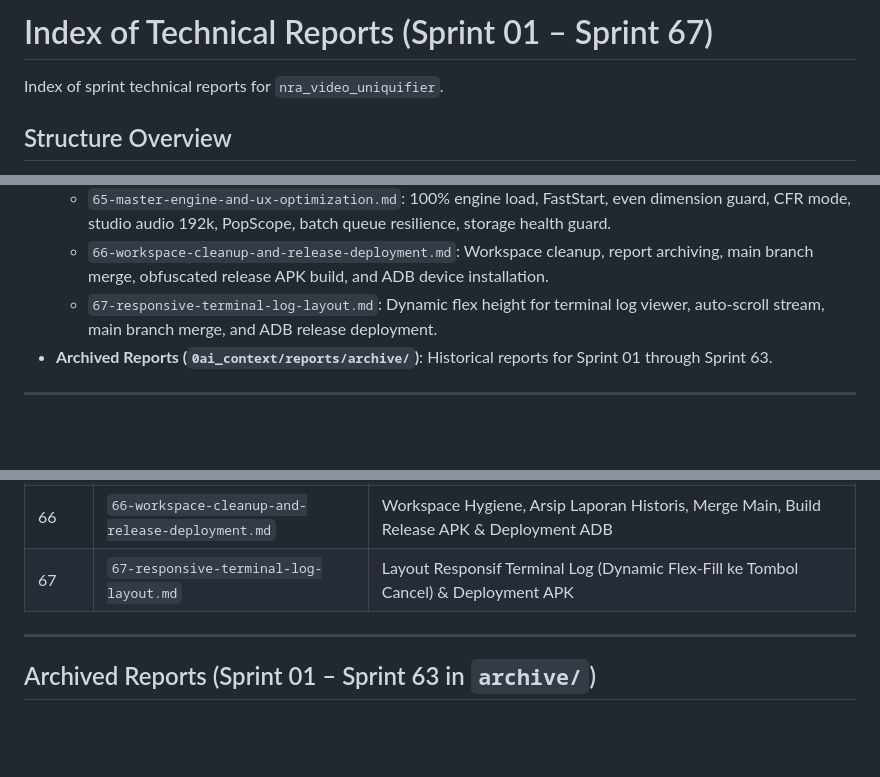
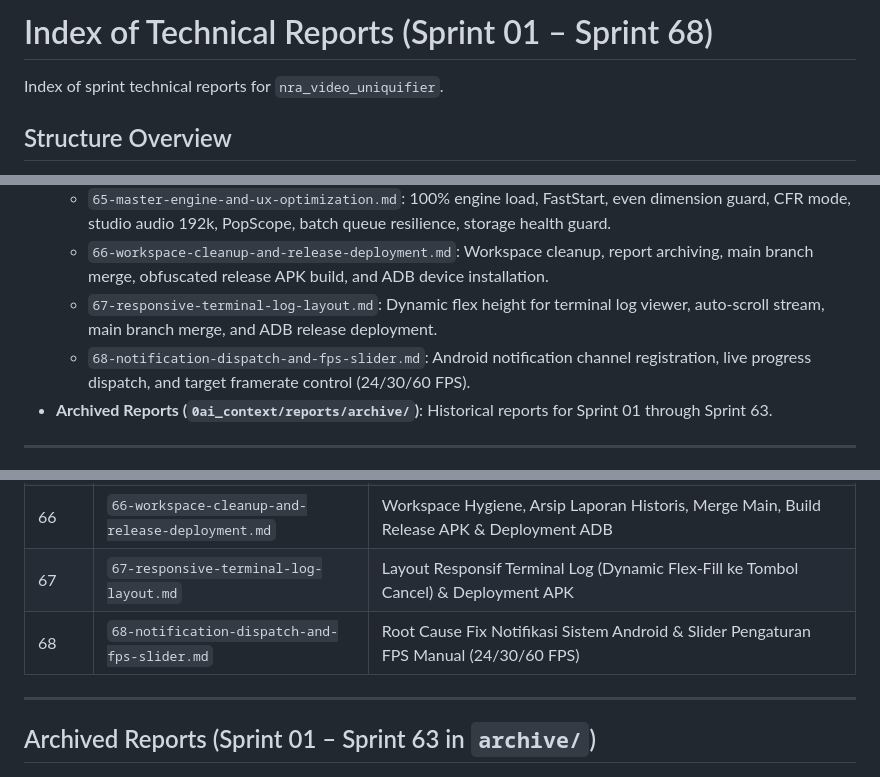
Before and after one commit to novri-ra/nra-video-uniquifier, a Markdown page: 0ai_context/reports/INDEX.md, 3 parts joined by grey strips. GitHub-like rendering; blank space fills up the shorter version.

Commit message:
docs(sprint-68): document android notification channel fix and target fps slider

```diff
--- a/0ai_context/reports/INDEX.md
+++ b/0ai_context/reports/INDEX.md
@@ -1,4 +1,4 @@
-# Index of Technical Reports (Sprint 01 – Sprint 67)
+# Index of Technical Reports (Sprint 01 – Sprint 68)
 
 Index of sprint technical reports for `nra_video_uniquifier`.
 
@@ -8,6 +8,7 @@ Index of sprint technical reports for `nra_video_uniquifier`.
   - `65-master-engine-and-ux-optimization.md`: 100% engine load, FastStart, even dimension guard, CFR mode, studio audio 192k, PopScope, batch queue resilience, storage health guard.
   - `66-workspace-cleanup-and-release-deployment.md`: Workspace cleanup, report archiving, main branch merge, obfuscated release APK build, and ADB device installation.
   - `67-responsive-terminal-log-layout.md`: Dynamic flex height for terminal log viewer, auto-scroll stream, main branch merge, and ADB release deployment.
+  - `68-notification-dispatch-and-fps-slider.md`: Android notification channel registration, live progress dispatch, and target framerate control (24/30/60 FPS).
 - **Archived Reports (`0ai_context/reports/archive/`)**: Historical reports for Sprint 01 through Sprint 63.
 
 ---
@@ -20,6 +21,7 @@ Index of sprint technical reports for `nra_video_uniquifier`.
 | 65 | `65-master-engine-and-ux-optimization.md` | Master Engine Optimization (100% Load, FastStart, Even-Dim Guard, VFR/CFR, AAC 192k, PopScope, Batch Queue, Storage Health, Preset Chips) |
 | 66 | `66-workspace-cleanup-and-release-deployment.md` | Workspace Hygiene, Arsip Laporan Historis, Merge Main, Build Release APK & Deployment ADB |
 | 67 | `67-responsive-terminal-log-layout.md` | Layout Responsif Terminal Log (Dynamic Flex-Fill ke Tombol Cancel) & Deployment APK |
+| 68 | `68-notification-dispatch-and-fps-slider.md` | Root Cause Fix Notifikasi Sistem Android & Slider Pengaturan FPS Manual (24/30/60 FPS) |
 
 ---
 
```
Also changed, not shown: 0ai_context/reports/68-notification-dispatch-and-fps-slider.md (added, +82 -0 lines).
